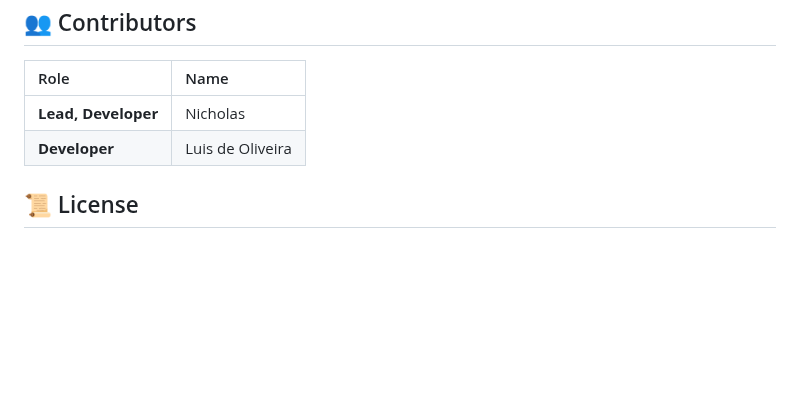
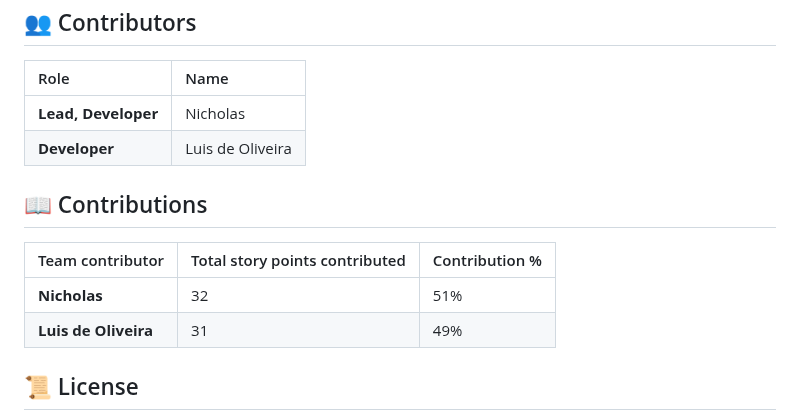
Before and after one commit to lfoliveira08/CIS-3353-LO-NS, a Markdown page: README.md, the part around the change. Rendered like a GitHub page; blank space fills up the shorter version.

```diff
--- a/README.md
+++ b/README.md
@@ -179,6 +179,13 @@ Subsequent versions of this project are planned to include:
 | **Lead, Developer** | Nicholas |
 | **Developer** | Luis de Oliveira |
 
+## 📖 Contributions
+
+| Team contributor | Total story points contributed | Contribution % |
+| :--- | :--- |  :--- |
+| **Nicholas** | 32 | 51%
+| **Luis de Oliveira** | 31 | 49% |
+
 ## 📜 License
 
 This project is created for educational purposes for the **CIS-3353 Cybersecurity** course and is released under the MIT License.
```
